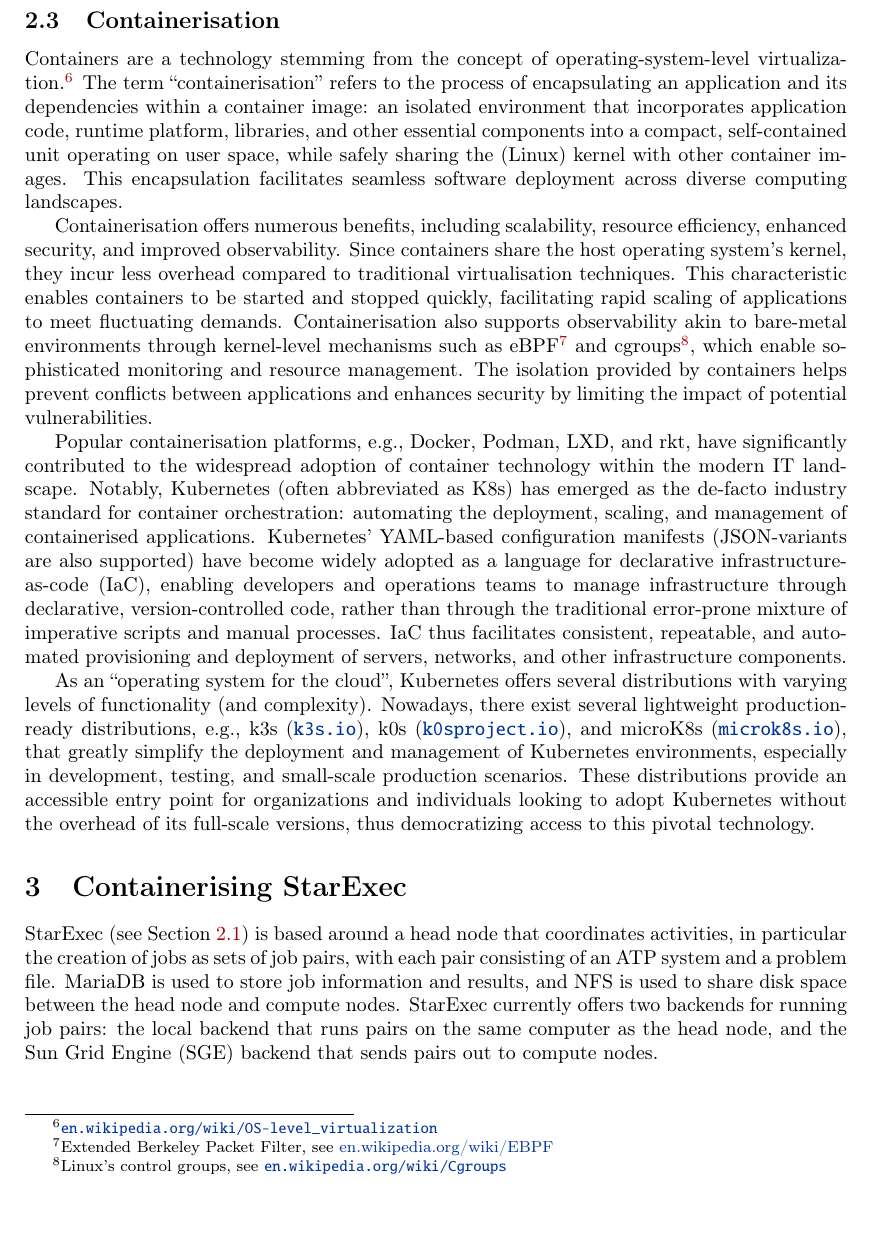
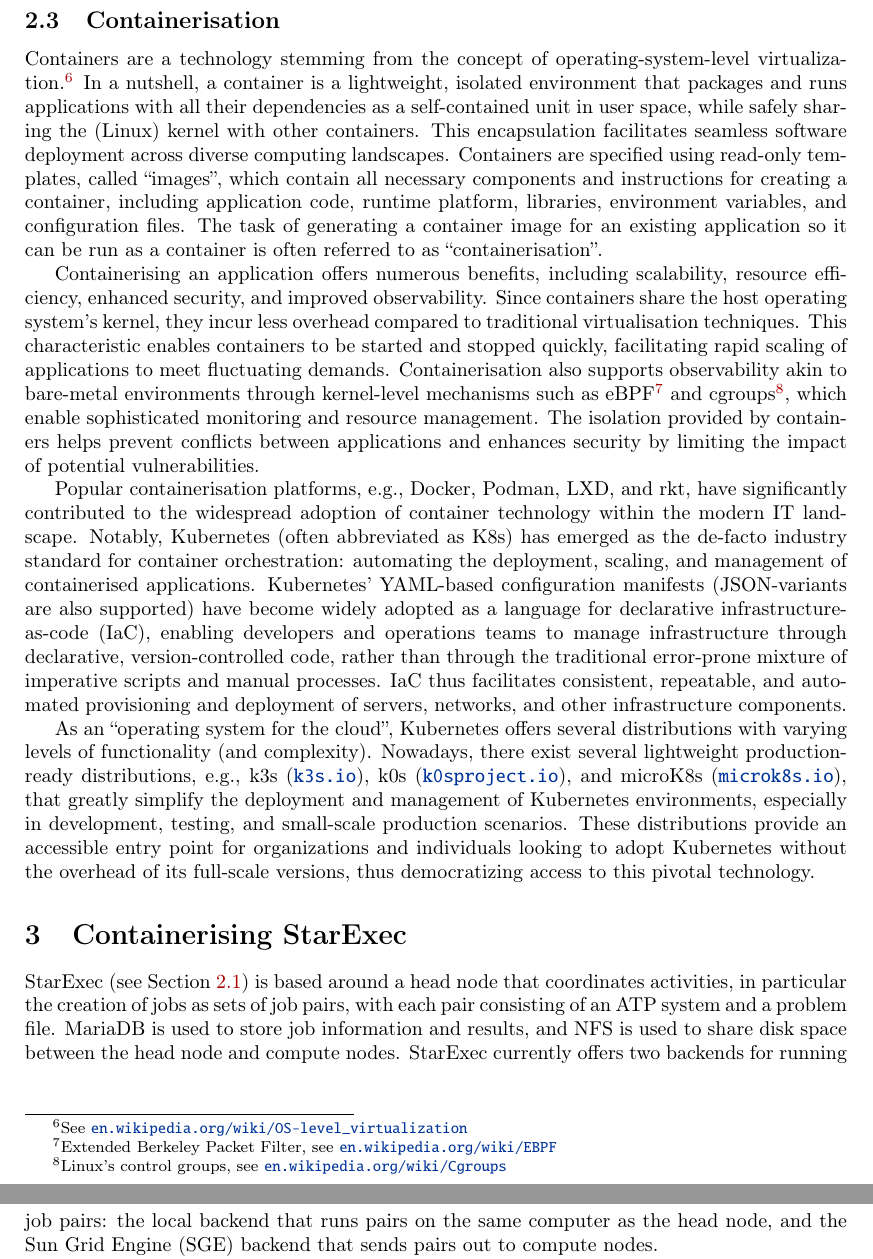
Before and after one commit to GeoffsPapers/StarExecAWS, a LaTeX paper (StarExecCloud.tex): part of page 4 of 16 before the commit and two parts of pages 4 and 5 of 16 after it, the two joined at a grey line, cut so that both start at the same text, the shorter picture padded with empty space. Compiled offline with pdfLaTeX.

Commit message:
improve 2.3 + small fixes

```diff
--- a/StarExecCloud.tex
+++ b/StarExecCloud.tex
@@ -263,14 +263,11 @@
 
 Containers are a technology stemming from the concept of operating-system-level
 virtualization.\footnote{%
-\href{https://en.wikipedia.org/wiki/OS-level_virtualization}{\tt en.wikipedia.org/wiki/OS-level\_virtualization}}
-The term ``containerisation'' refers to the process of encapsulating an application and its
-dependencies within a container image: an isolated environment that incorporates application code,
-runtime platform, libraries, and other essential components into a compact, self-contained unit
-operating on user space, while safely sharing the (Linux) kernel with other container images.
-This encapsulation facilitates seamless software deployment across diverse computing landscapes.
+See \href{https://en.wikipedia.org/wiki/OS-level_virtualization}{\tt en.wikipedia.org/wiki/OS-level\_virtualization}}
+In a nutshell, a container is a lightweight, isolated environment that packages and runs applications with all their dependencies as a self-contained unit in user space, while safely sharing the (Linux) kernel with other containers. This encapsulation facilitates seamless software deployment across diverse computing landscapes.
+Containers are specified using read-only templates, called ``images'', which contain all necessary components and instructions for creating a container, including application code, runtime platform, libraries, environment variables, and configuration files. The task of generating a container image for an existing application so it can be run as a container is often referred to as ``containerisation''.
 
-Containerisation offers numerous benefits, including scalability, resource efficiency, enhanced
+Containerising an application offers numerous benefits, including scalability, resource efficiency, enhanced
 security, and improved observability.
 Since containers share the host operating system's kernel, they incur less overhead compared to
 traditional virtualisation techniques.
@@ -278,7 +275,7 @@
 scaling of applications to meet fluctuating demands.
 Containerisation also supports observability akin to bare-metal environments through kernel-level
 mechanisms such as eBPF\footnote{%
-Extended Berkeley Packet Filter, see \href{https://en.wikipedia.org/wiki/EBPF}{en.wikipedia.org/wiki/EBPF}}
+Extended Berkeley Packet Filter, see \href{https://en.wikipedia.org/wiki/EBPF}{\tt en.wikipedia.org/wiki/EBPF}}
 and cgroups\footnote{%
 Linux's control groups, see \href{https://en.wikipedia.org/wiki/Cgroups}{\tt en.wikipedia.org/wiki/Cgroups}},
 which enable sophisticated monitoring and resource management.
```
